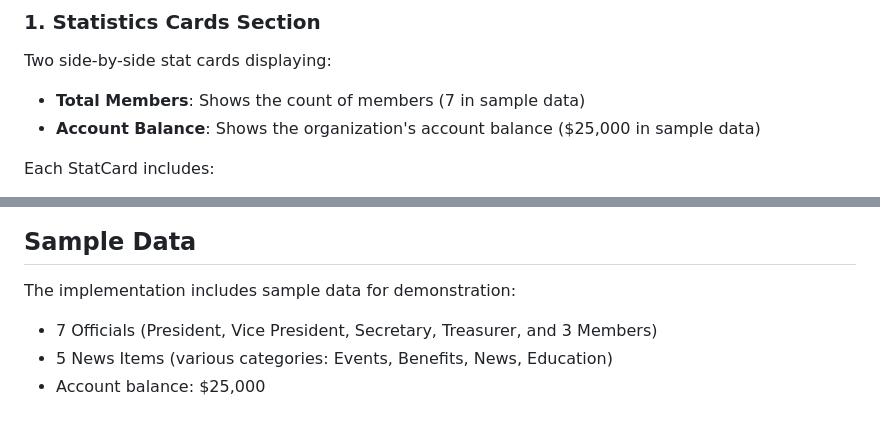
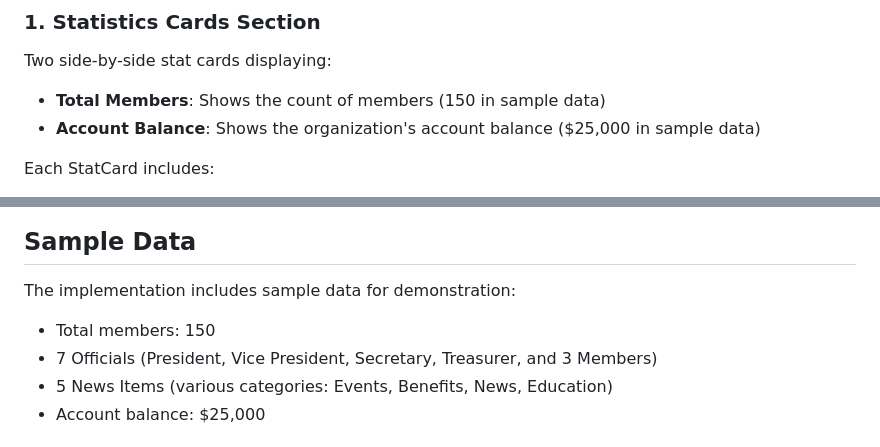
Before and after one commit to beetsolutions/veteran-app, a Markdown page: DASHBOARD_IMPLEMENTATION.md, 2 parts joined by grey strips. GitHub-like rendering.

Commit message:
Update documentation to reflect correct member count
Co-authored-by: beetsolutions <10226675+beetsolutions@users.noreply.github.com>

```diff
--- a/DASHBOARD_IMPLEMENTATION.md
+++ b/DASHBOARD_IMPLEMENTATION.md
@@ -7,7 +7,7 @@ This document summarizes the implementation of the new dashboard features for th
 
 ### 1. Statistics Cards Section
 Two side-by-side stat cards displaying:
-- **Total Members**: Shows the count of members (7 in sample data)
+- **Total Members**: Shows the count of members (150 in sample data)
 - **Account Balance**: Shows the organization's account balance ($25,000 in sample data)
 
 Each StatCard includes:
@@ -85,6 +85,7 @@ Displays latest news items with:
 
 ## Sample Data
 The implementation includes sample data for demonstration:
+- Total members: 150
 - 7 Officials (President, Vice President, Secretary, Treasurer, and 3 Members)
 - 5 News Items (various categories: Events, Benefits, News, Education)
 - Account balance: $25,000
```
Also changed, not shown: DASHBOARD_VISUAL_MOCKUP.md (+1 -1 lines).
